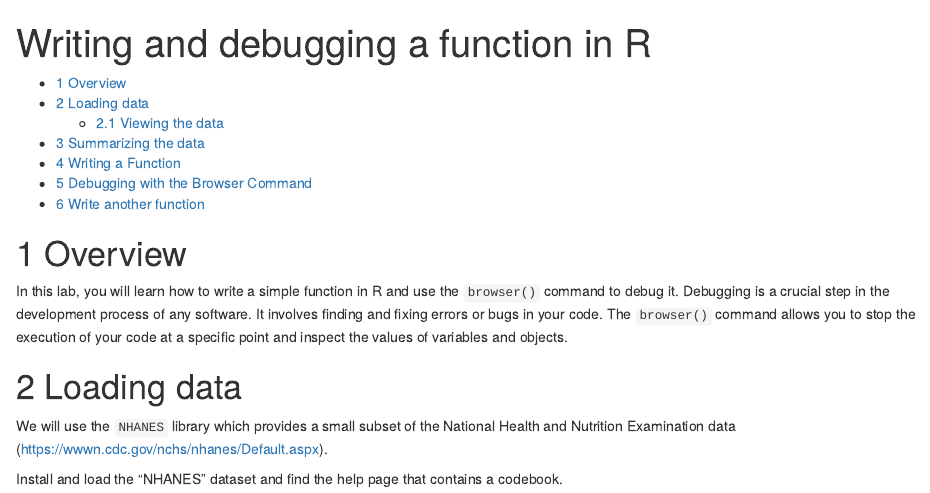
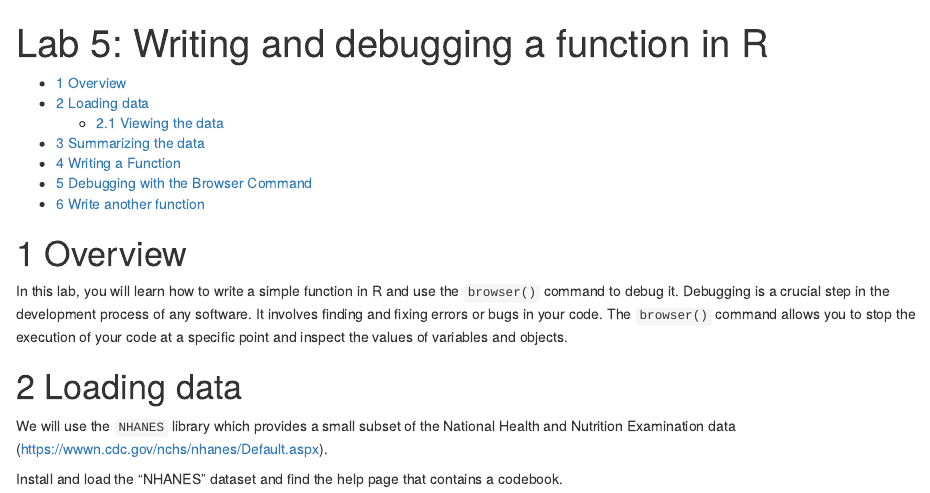
Before and after one commit to lwaldron/bios1, an R Markdown document (vignettes/Lab5.Rmd): the page in a window 1100 px wide, from its top. Rendered offline with R 4.5, knitr and Pandoc, with nearby package versions.

Commit message:
Lab 5 in title

```diff
--- a/vignettes/Lab5.Rmd
+++ b/vignettes/Lab5.Rmd
@@ -1,5 +1,5 @@
 ---
-title: "Writing and debugging a function in R"
+title: "Lab 5: Writing and debugging a function in R"
 output:
   html_document:
     toc: yes
```
